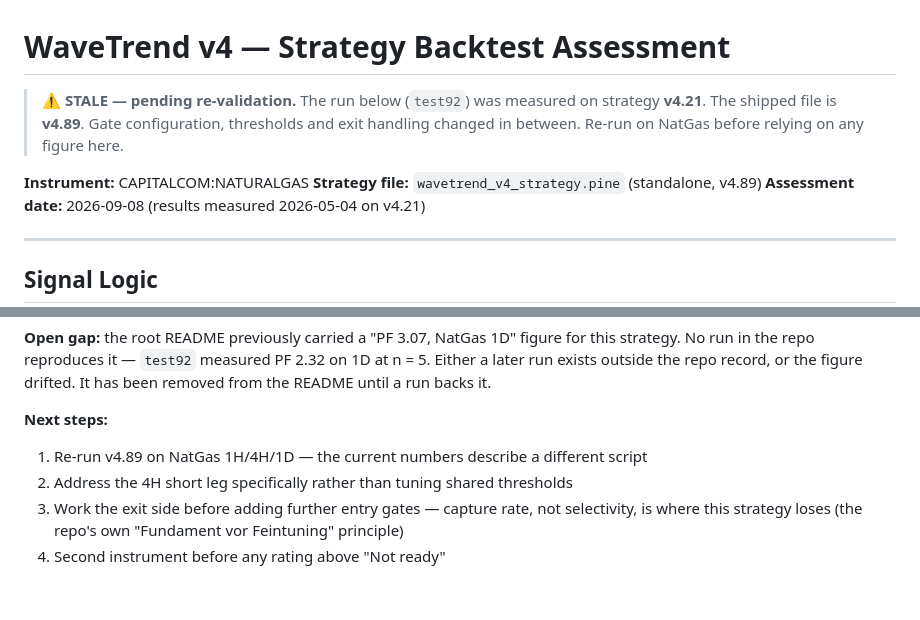
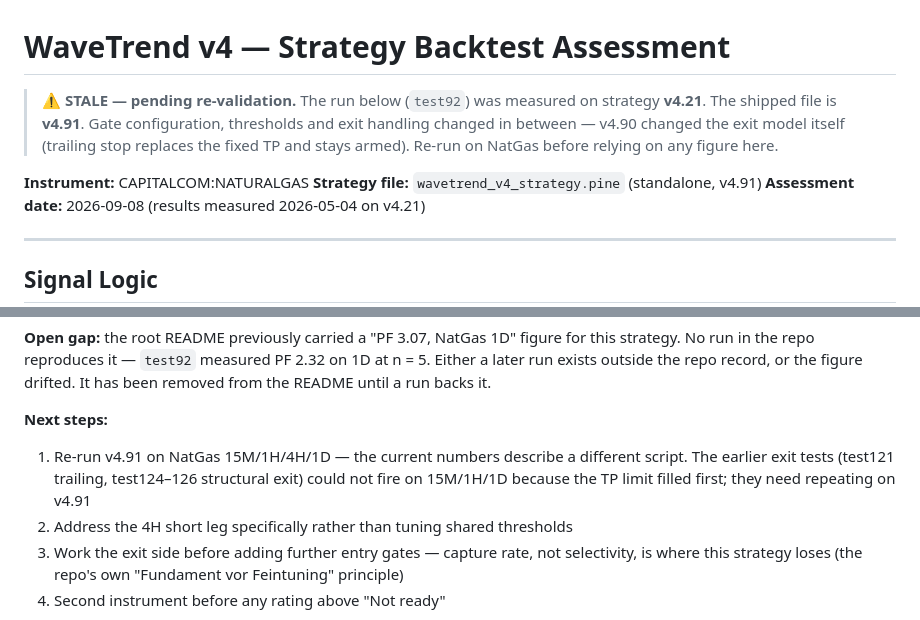
Before and after one commit to casoon/pine-scripts, a Markdown page: strategies/wavetrend/wavetrend_v4_strategy_assessment.md, 2 parts joined by grey strips. Drawn GitHub-style; blank space fills up the shorter version.

```diff
--- a/strategies/wavetrend/wavetrend_v4_strategy_assessment.md
+++ b/strategies/wavetrend/wavetrend_v4_strategy_assessment.md
@@ -1,11 +1,12 @@
 # WaveTrend v4 — Strategy Backtest Assessment
 
 > ⚠️ **STALE — pending re-validation.** The run below (`test92`) was measured on strategy
-> **v4.21**. The shipped file is **v4.89**. Gate configuration, thresholds and exit handling
-> changed in between. Re-run on NatGas before relying on any figure here.
+> **v4.21**. The shipped file is **v4.91**. Gate configuration, thresholds and exit handling
+> changed in between — v4.90 changed the exit model itself (trailing stop replaces the fixed TP
+> and stays armed). Re-run on NatGas before relying on any figure here.
 
 **Instrument:** CAPITALCOM:NATURALGAS
-**Strategy file:** `wavetrend_v4_strategy.pine` (standalone, v4.89)
+**Strategy file:** `wavetrend_v4_strategy.pine` (standalone, v4.91)
 **Assessment date:** 2026-09-08 (results measured 2026-05-04 on v4.21)
 
 ---
@@ -83,7 +84,7 @@ later run exists outside the repo record, or the figure drifted. It has been rem
 README until a run backs it.
 
 **Next steps:**
-1. Re-run v4.89 on NatGas 1H/4H/1D — the current numbers describe a different script
+1. Re-run v4.91 on NatGas 15M/1H/4H/1D — the current numbers describe a different script. The earlier exit tests (test121 trailing, test124–126 structural exit) could not fire on 15M/1H/1D because the TP limit filled first; they need repeating on v4.91
 2. Address the 4H short leg specifically rather than tuning shared thresholds
 3. Work the exit side before adding further entry gates — capture rate, not selectivity, is
    where this strategy loses (the repo's own "Fundament vor Feintuning" principle)
```
Also changed, not shown: strategies/wavetrend/APPROACH.md (+16 -2 lines).
